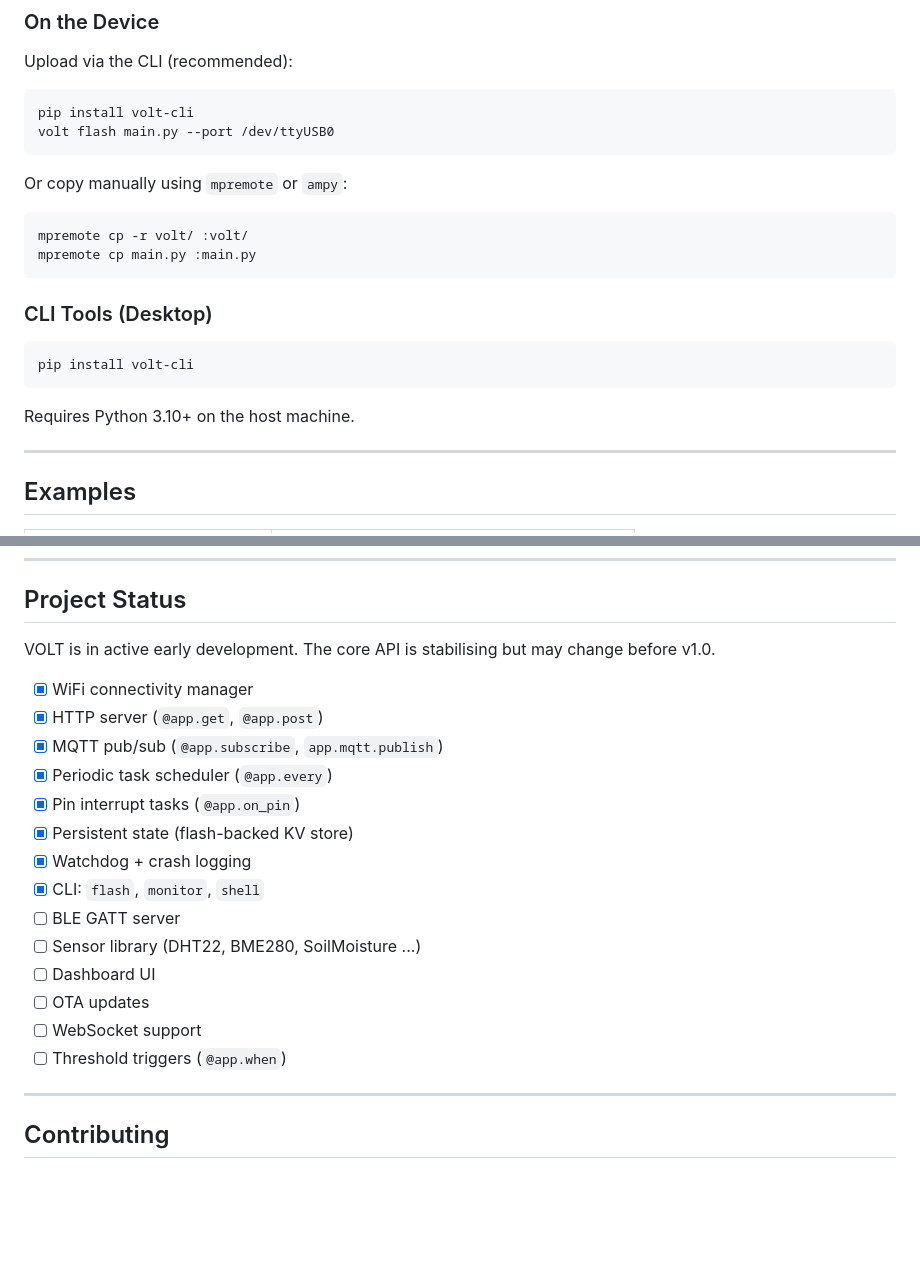
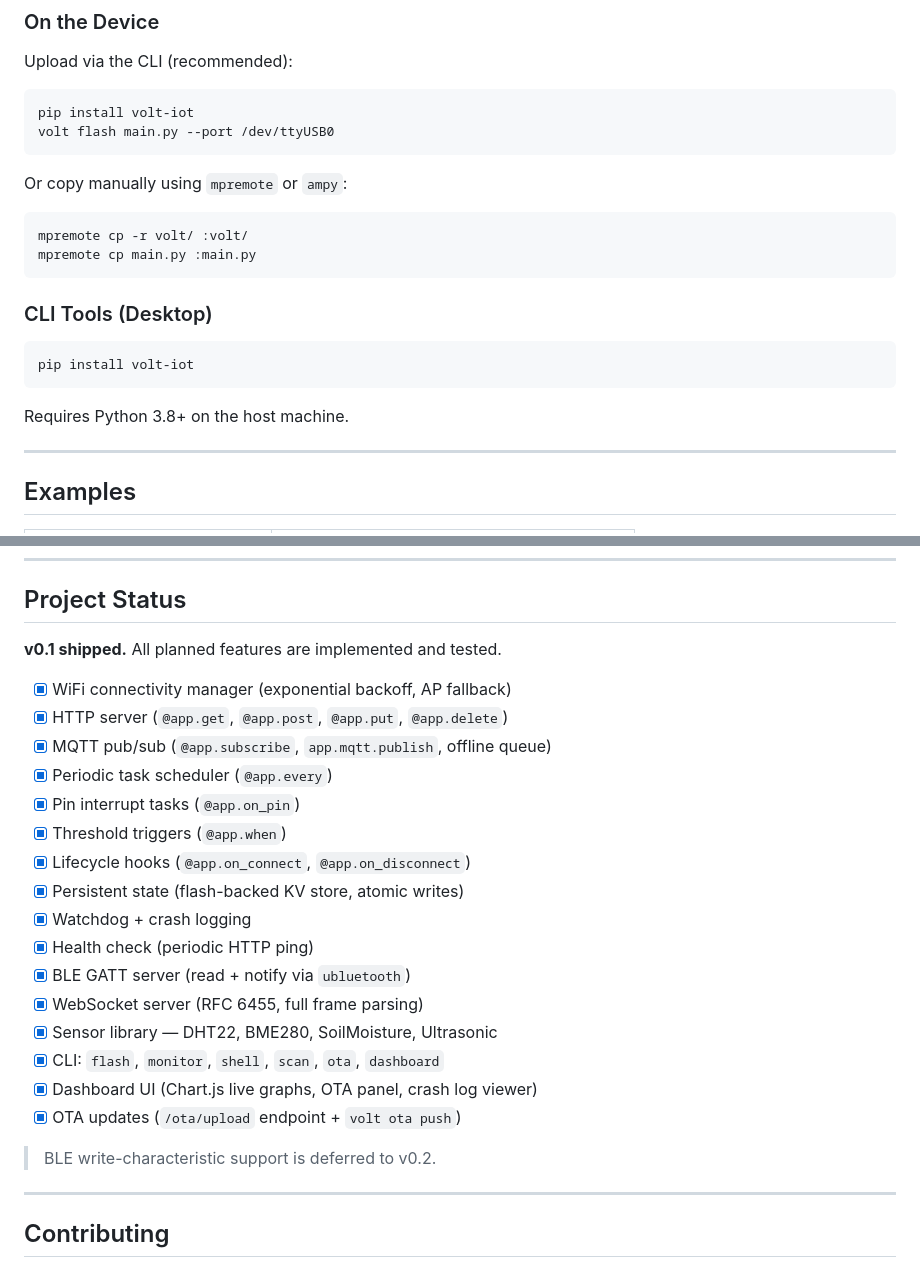
Before and after one commit to umeshror/volt, a Markdown page: README.md, 2 parts joined by grey strips. GitHub-like rendering; blank space fills up the shorter version.

Commit message:
Added first version of VOLT

````diff
--- a/README.md
+++ b/README.md
@@ -214,7 +214,7 @@ volt dashboard
 Upload via the CLI (recommended):
 
 ```bash
-pip install volt-cli
+pip install volt-iot
 volt flash main.py --port /dev/ttyUSB0
 ```
 
@@ -228,10 +228,10 @@ mpremote cp main.py :main.py
 ### CLI Tools (Desktop)
 
 ```bash
-pip install volt-cli
+pip install volt-iot
 ```
 
-Requires Python 3.10+ on the host machine.
+Requires Python 3.8+ on the host machine.
 
 ---
 
@@ -250,22 +250,26 @@ Requires Python 3.10+ on the host machine.
 
 ## Project Status
 
-VOLT is in active early development. The core API is stabilising but may change before v1.0.
+**v0.1 shipped.** All planned features are implemented and tested.
 
-- [x] WiFi connectivity manager
-- [x] HTTP server (`@app.get`, `@app.post`)
-- [x] MQTT pub/sub (`@app.subscribe`, `app.mqtt.publish`)
+- [x] WiFi connectivity manager (exponential backoff, AP fallback)
+- [x] HTTP server (`@app.get`, `@app.post`, `@app.put`, `@app.delete`)
+- [x] MQTT pub/sub (`@app.subscribe`, `app.mqtt.publish`, offline queue)
 - [x] Periodic task scheduler (`@app.every`)
 - [x] Pin interrupt tasks (`@app.on_pin`)
-- [x] Persistent state (flash-backed KV store)
+- [x] Threshold triggers (`@app.when`)
+- [x] Lifecycle hooks (`@app.on_connect`, `@app.on_disconnect`)
+- [x] Persistent state (flash-backed KV store, atomic writes)
 - [x] Watchdog + crash logging
-- [x] CLI: `flash`, `monitor`, `shell`
-- [ ] BLE GATT server
-- [ ] Sensor library (DHT22, BME280, SoilMoisture ...)
-- [ ] Dashboard UI
-- [ ] OTA updates
-- [ ] WebSocket support
-- [ ] Threshold triggers (`@app.when`)
+- [x] Health check (periodic HTTP ping)
+- [x] BLE GATT server (read + notify via `ubluetooth`)
+- [x] WebSocket server (RFC 6455, full frame parsing)
+- [x] Sensor library — DHT22, BME280, SoilMoisture, Ultrasonic
+- [x] CLI: `flash`, `monitor`, `shell`, `scan`, `ota`, `dashboard`
+- [x] Dashboard UI (Chart.js live graphs, OTA panel, crash log viewer)
+- [x] OTA updates (`/ota/upload` endpoint + `volt ota push`)
+
+> BLE write-characteristic support is deferred to v0.2.
 
 ---
 
````
